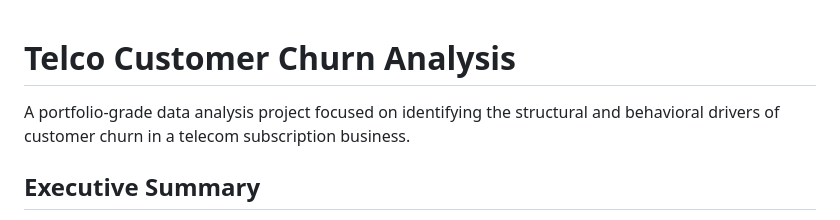
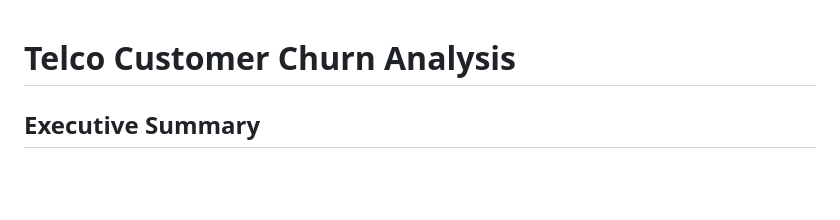
Before and after one commit to Daiqwer/telco-customer-churn-analysis, a Markdown page: README.md, the part around the change. Drawn GitHub-style; blank space fills up the shorter version.

Commit message:
Remove project description from README
Removed introductory project description from README.

```diff
--- a/README.md
+++ b/README.md
@@ -1,6 +1,4 @@
 # Telco Customer Churn Analysis
-
-A portfolio-grade data analysis project focused on identifying the structural and behavioral drivers of customer churn in a telecom subscription business.
 
 ## Executive Summary
 
```
